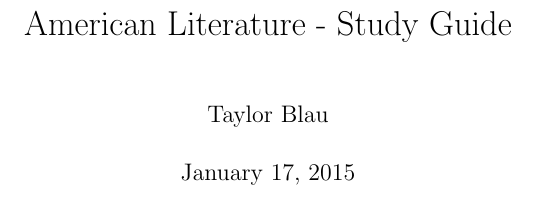
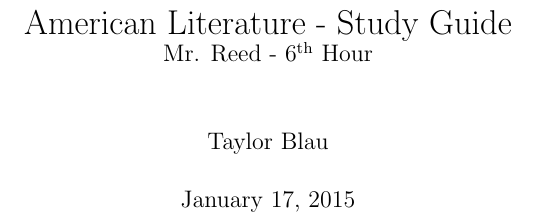
Before and after one commit to ttaylorr/midterms, a LaTeX book (american_literature/american_literature.tex): part of page 1 of 10, cut so that both start at the same text. Compiled offline with pdfLaTeX.

Commit message:
Add subtitles with instructor and class hour

```diff
--- a/american_literature/american_literature.tex
+++ b/american_literature/american_literature.tex
@@ -2,7 +2,9 @@
 \usepackage{fullpage}
 \usepackage{booktabs}
 
-\title{American Literature - Study Guide}
+\title{%
+  American Literature - Study Guide \\
+  \large Mr. Reed - 6\textsuperscript{th} Hour}
 \author{Taylor Blau}
 \date{\today}
 
```
Also changed, not shown: chemistry/chemistry.tex (+3 -1 lines), american_literature/american_literature.pdf, chemistry/chemistry.pdf.
